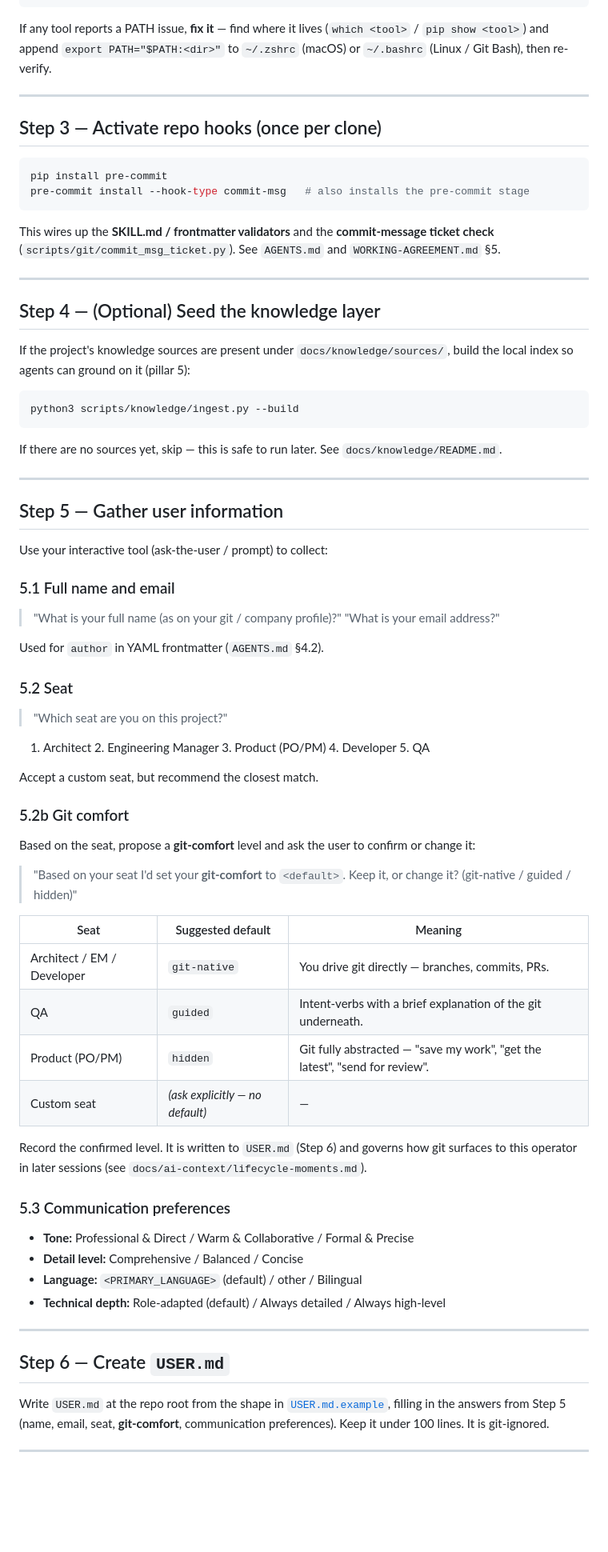
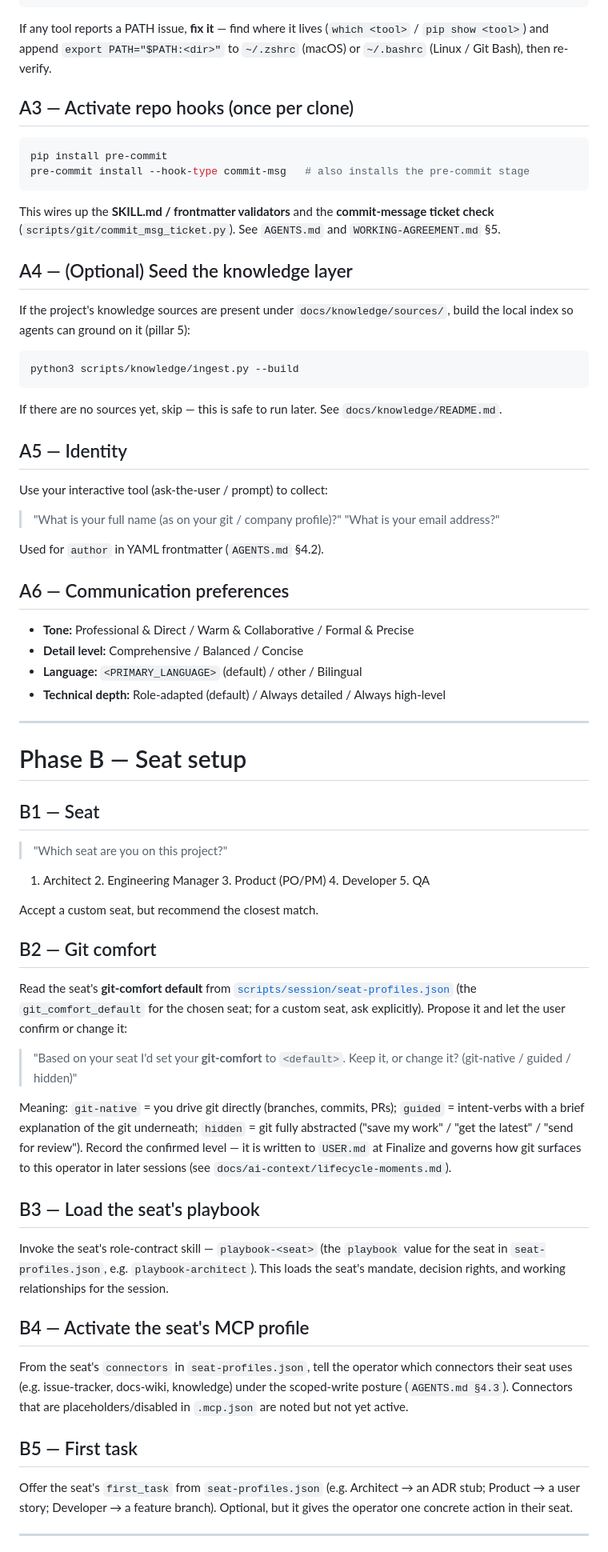
Before and after one commit to georgiandinca/ai-sdlc-bootstrap-kit, a Markdown page: template/ONBOARDING.md, the part around one of its changes. Shown at 80% size. Drawn GitHub-style; blank space fills up the shorter version.

````diff
--- a/template/ONBOARDING.md
+++ b/template/ONBOARDING.md
@@ -106,9 +110,7 @@ pre-commit --version
 
 If any tool reports a PATH issue, **fix it** — find where it lives (`which <tool>` / `pip show <tool>`) and append `export PATH="$PATH:<dir>"` to `~/.zshrc` (macOS) or `~/.bashrc` (Linux / Git Bash), then re-verify.
 
----
-
-## Step 3 — Activate repo hooks (once per clone)
+## A3 — Activate repo hooks (once per clone)
 
 ```bash
 pip install pre-commit
@@ -117,9 +119,7 @@ pre-commit install --hook-type commit-msg   # also installs the pre-commit stage
 
 This wires up the **SKILL.md / frontmatter validators** and the **commit-message ticket check** (`scripts/git/commit_msg_ticket.py`). See `AGENTS.md` and `WORKING-AGREEMENT.md` §5.
 
----
-
-## Step 4 — (Optional) Seed the knowledge layer
+## A4 — (Optional) Seed the knowledge layer
 
 If the project's knowledge sources are present under `docs/knowledge/sources/`, build the local index so agents can ground on it (pillar 5):
 
@@ -129,40 +129,17 @@ python3 scripts/knowledge/ingest.py --build
 
 If there are no sources yet, skip — this is safe to run later. See `docs/knowledge/README.md`.
 
----
-
-## Step 5 — Gather user information
+## A5 — Identity
 
 Use your interactive tool (ask-the-user / prompt) to collect:
 
-### 5.1 Full name and email
 > "What is your full name (as on your git / company profile)?"
 > "What is your email address?"
 
 Used for `author` in YAML frontmatter (`AGENTS.md` §4.2).
 
-### 5.2 Seat
-> "Which seat are you on this project?"
-1. Architect 2. Engineering Manager 3. Product (PO/PM) 4. Developer 5. QA
+## A6 — Communication preferences
 
-Accept a custom seat, but recommend the closest match.
-
-### 5.2b Git comfort
-
-Based on the seat, propose a **git-comfort** level and ask the user to confirm or change it:
-
-> "Based on your seat I'd set your **git-comfort** to `<default>`. Keep it, or change it? (git-native / guided / hidden)"
-
-| Seat | Suggested default | Meaning |
-|---|---|---|
-| Architect / EM / Developer | `git-native` | You drive git directly — branches, commits, PRs. |
-| QA | `guided` | Intent-verbs with a brief explanation of the git underneath. |
-| Product (PO/PM) | `hidden` | Git fully abstracted — "save my work", "get the latest", "send for review". |
-| Custom seat | *(ask explicitly — no default)* | — |
-
-Record the confirmed level. It is written to `USER.md` (Step 6) and governs how git surfaces to this operator in later sessions (see `docs/ai-context/lifecycle-moments.md`).
-
-### 5.3 Communication preferences
 - **Tone:** Professional & Direct / Warm & Collaborative / Formal & Precise
 - **Detail level:** Comprehensive / Balanced / Concise
 - **Language:** `<PRIMARY_LANGUAGE>` (default) / other / Bilingual
@@ -170,9 +147,34 @@ Record the confirmed level. It is written to `USER.md` (Step 6) and governs how
 
 ---
 
-## Step 6 — Create `USER.md`
+# Phase B — Seat setup
 
-Write `USER.md` at the repo root from the shape in [`USER.md.example`](./USER.md.example), filling in the answers from Step 5 (name, email, seat, **git-comfort**, communication preferences). Keep it under 100 lines. It is git-ignored.
+## B1 — Seat
+
+> "Which seat are you on this project?"
+1. Architect 2. Engineering Manager 3. Product (PO/PM) 4. Developer 5. QA
+
+Accept a custom seat, but recommend the closest match.
+
+## B2 — Git comfort
+
+Read the seat's **git-comfort default** from [`scripts/session/seat-profiles.json`](./scripts/session/seat-profiles.json) (the `git_comfort_default` for the chosen seat; for a custom seat, ask explicitly). Propose it and let the user confirm or change it:
+
+> "Based on your seat I'd set your **git-comfort** to `<default>`. Keep it, or change it? (git-native / guided / hidden)"
+
+Meaning: `git-native` = you drive git directly (branches, commits, PRs); `guided` = intent-verbs with a brief explanation of the git underneath; `hidden` = git fully abstracted ("save my work" / "get the latest" / "send for review"). Record the confirmed level — it is written to `USER.md` at Finalize and governs how git surfaces to this operator in later sessions (see `docs/ai-context/lifecycle-moments.md`).
+
+## B3 — Load the seat's playbook
+
+Invoke the seat's role-contract skill — `playbook-<seat>` (the `playbook` value for the seat in `seat-profiles.json`, e.g. `playbook-architect`). This loads the seat's mandate, decision rights, and working relationships for the session.
+
+## B4 — Activate the seat's MCP profile
+
+From the seat's `connectors` in `seat-profiles.json`, tell the operator which connectors their seat uses (e.g. issue-tracker, docs-wiki, knowledge) under the scoped-write posture (`AGENTS.md §4.3`). Connectors that are placeholders/disabled in `.mcp.json` are noted but not yet active.
+
+## B5 — First task
+
+Offer the seat's `first_task` from `seat-profiles.json` (e.g. Architect → an ADR stub; Product → a user story; Developer → a feature branch). Optional, but it gives the operator one concrete action in their seat.
 
 ---
 
````
Also changed, not shown: other parts of template/ONBOARDING.md (+21 -15 lines).
